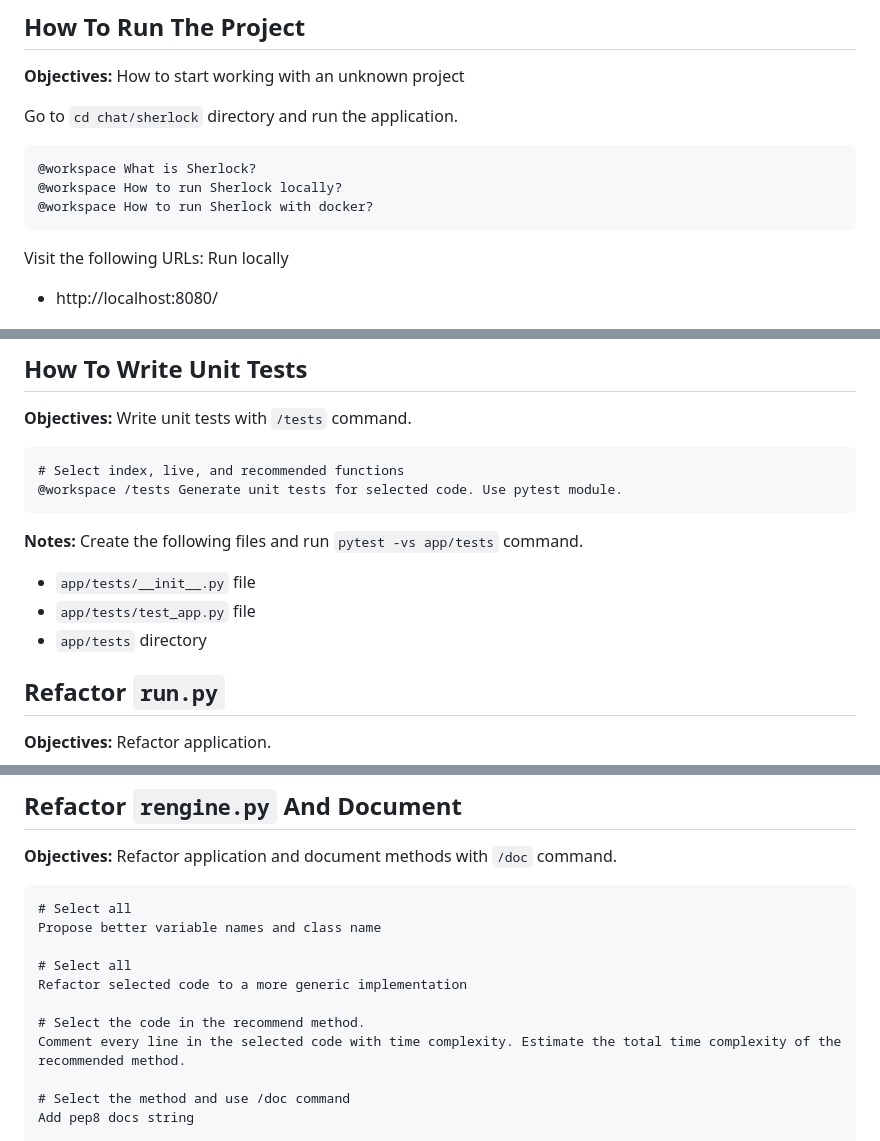
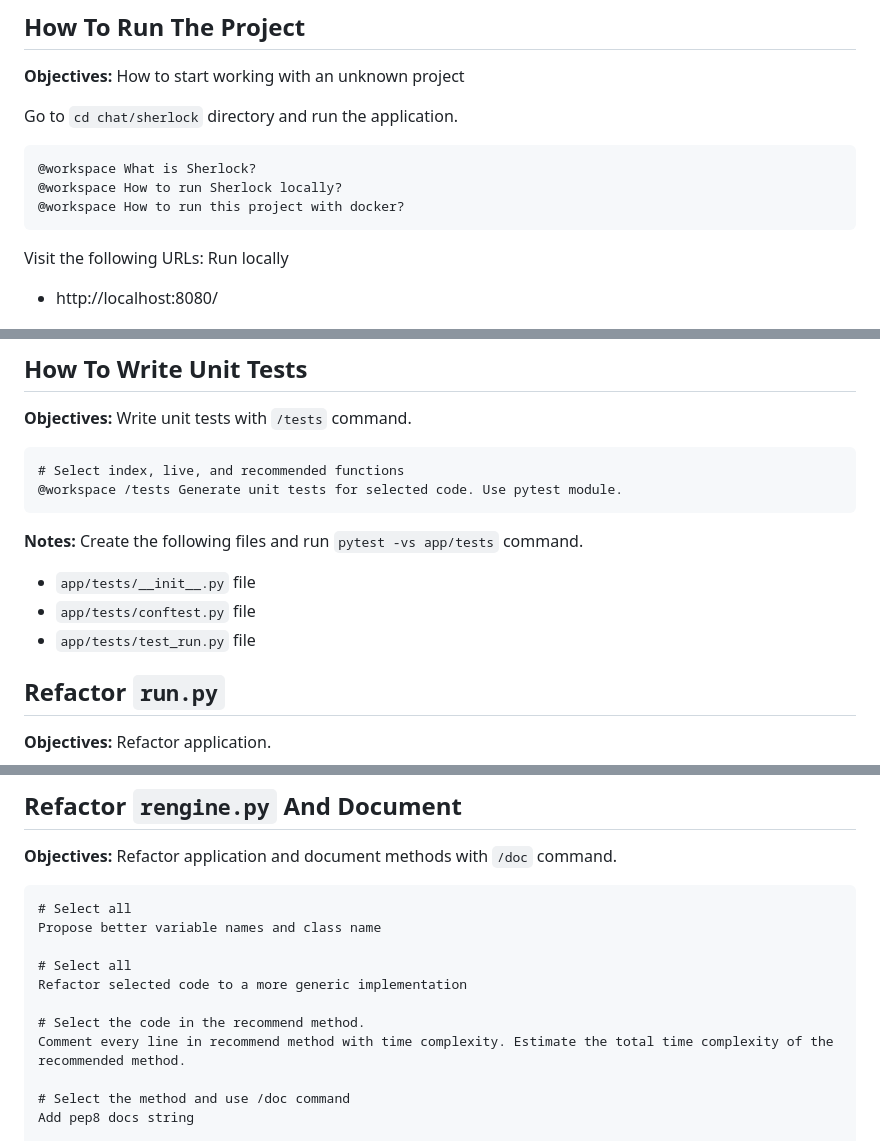
Before and after one commit to ldynia/workshop-github-copilot-chat, a Markdown page: chat/WORKSHOP.md, 3 parts joined by grey strips. Drawn GitHub-style.

````diff
--- a/chat/WORKSHOP.md
+++ b/chat/WORKSHOP.md
@@ -32,7 +32,7 @@ Go to `cd chat/sherlock` directory and run the application.
 ```
 @workspace What is Sherlock?
 @workspace How to run Sherlock locally?
-@workspace How to run Sherlock with docker?
+@workspace How to run this project with docker?
 ```
 
 Visit the following URLs: Run locally
@@ -64,8 +64,8 @@ Ctrl + Shift + C
 
 **Notes:** Create the following files and run `pytest -vs app/tests` command.
 - `app/tests/__init__.py` file
-- `app/tests/test_app.py` file
-- `app/tests` directory
+- `app/tests/conftest.py` file
+- `app/tests/test_run.py` file
 
 ## Refactor `run.py`
 
@@ -92,7 +92,7 @@ Propose better variable names and class name
 Refactor selected code to a more generic implementation
 
 # Select the code in the recommend method.
-Comment every line in the selected code with time complexity. Estimate the total time complexity of the recommended method.
+Comment every line in recommend method with time complexity. Estimate the total time complexity of the recommended method.
 
 # Select the method and use /doc command
 Add pep8 docs string
````
